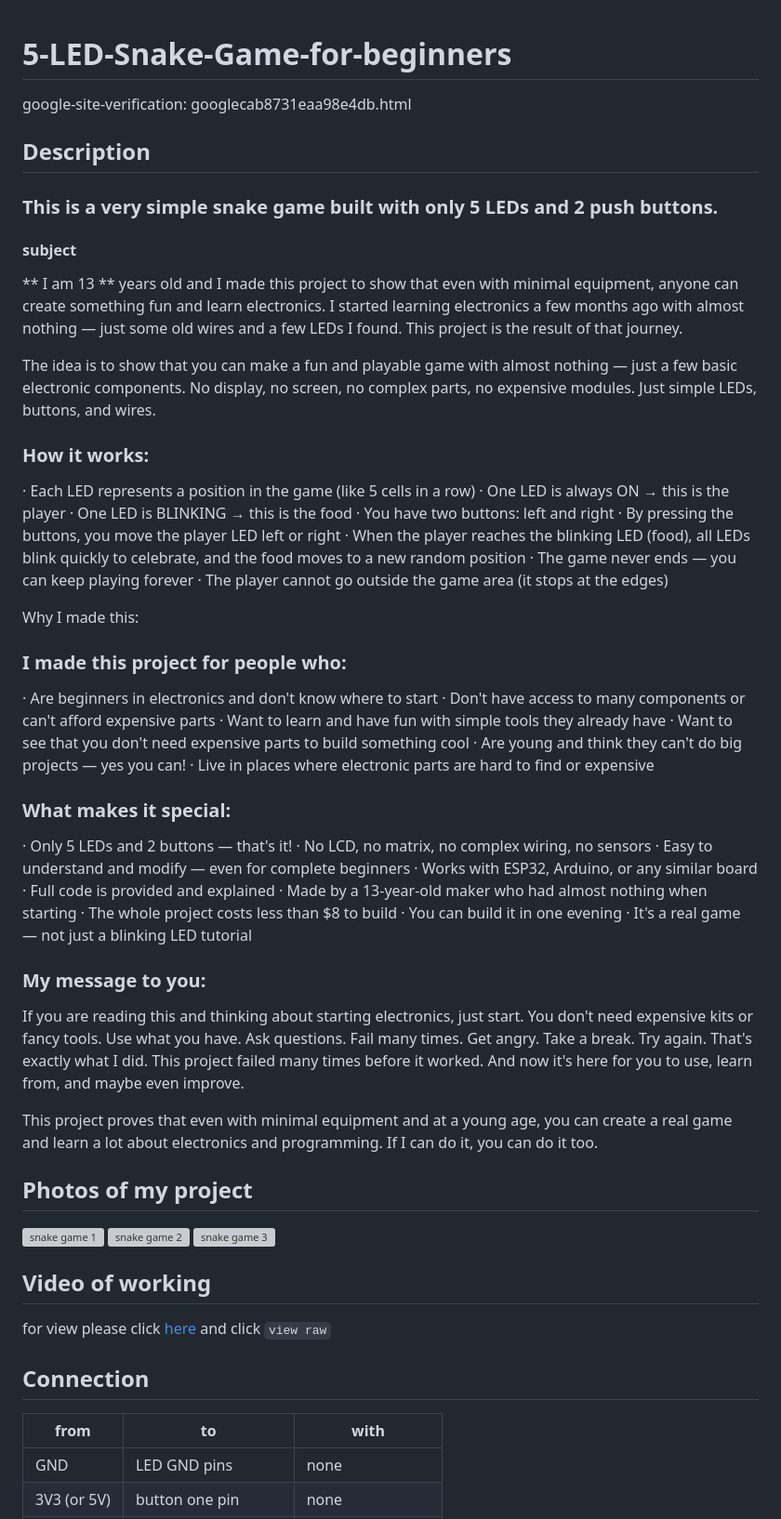
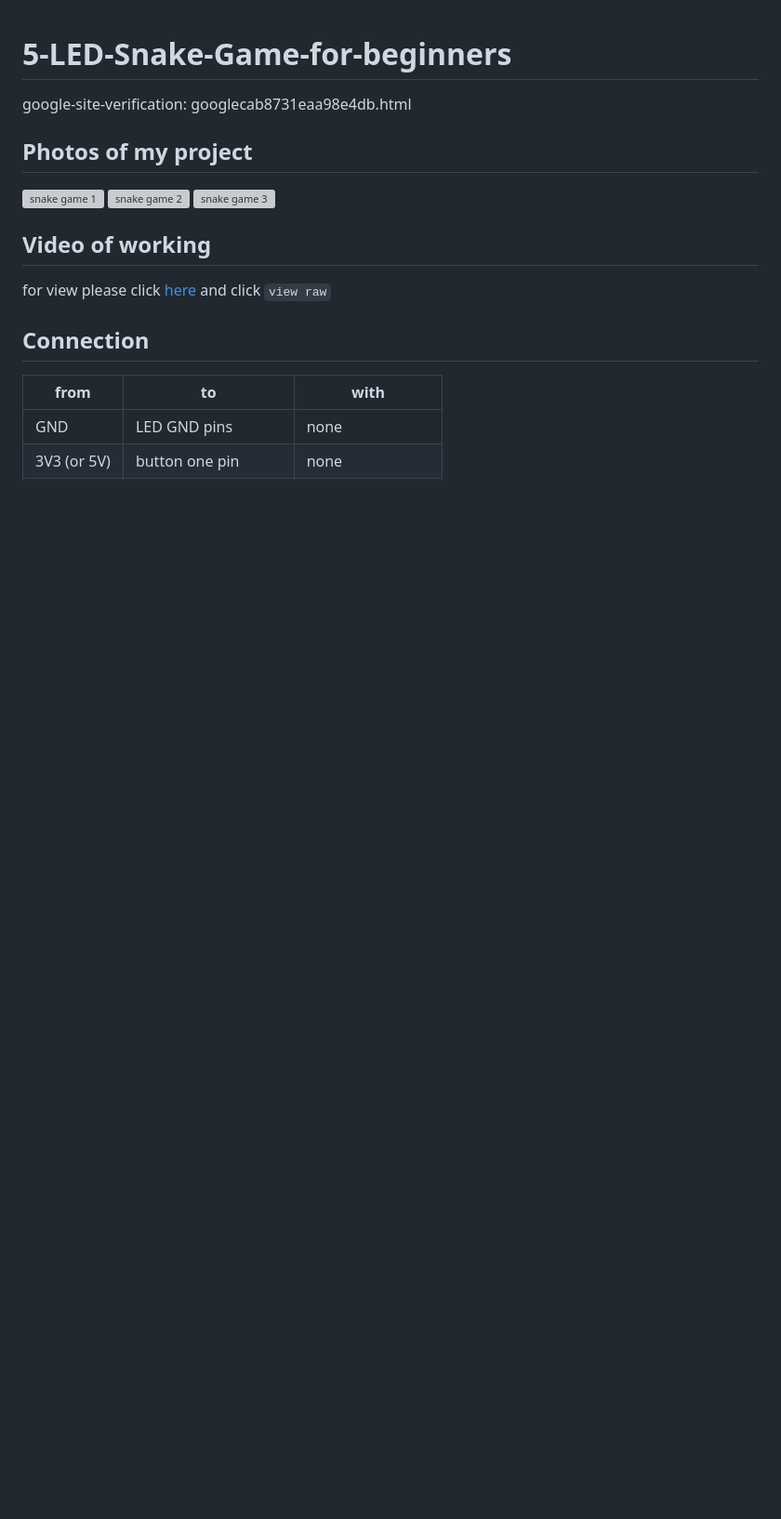
Before and after one commit to match-studio/5-LED-Snake-Game-for-beginners, a Markdown page: README.md, the part around the change. Shown at 93% size. Drawn GitHub-style; blank space fills up the shorter version; grey boxes are pictures that could not be loaded.

```diff
--- a/README.md
+++ b/README.md
@@ -1,52 +1,5 @@
 # 5-LED-Snake-Game-for-beginners
 google-site-verification: googlecab8731eaa98e4db.html
-## Description
-
-### This is a very simple snake game built with only 5 LEDs and 2 push buttons.
-#### subject
-** I am 13 ** years old and I made this project to show that even with minimal equipment, anyone can create something fun and learn electronics. I started learning electronics a few months ago with almost nothing — just some old wires and a few LEDs I found. This project is the result of that journey.
-
-The idea is to show that you can make a fun and playable game with almost nothing — just a few basic electronic components. No display, no screen, no complex parts, no expensive modules. Just simple LEDs, buttons, and wires.
-
-### How it works:
-
-· Each LED represents a position in the game (like 5 cells in a row)
-· One LED is always ON → this is the player
-· One LED is BLINKING → this is the food
-· You have two buttons: left and right
-· By pressing the buttons, you move the player LED left or right
-· When the player reaches the blinking LED (food), all LEDs blink quickly to celebrate, and the food moves to a new random position
-· The game never ends — you can keep playing forever
-· The player cannot go outside the game area (it stops at the edges)
-
-Why I made this:
-
-### I made this project for people who:
-
-· Are beginners in electronics and don't know where to start
-· Don't have access to many components or can't afford expensive parts
-· Want to learn and have fun with simple tools they already have
-· Want to see that you don't need expensive parts to build something cool
-· Are young and think they can't do big projects — yes you can!
-· Live in places where electronic parts are hard to find or expensive
-
-### What makes it special:
-
-· Only 5 LEDs and 2 buttons — that's it!
-· No LCD, no matrix, no complex wiring, no sensors
-· Easy to understand and modify — even for complete beginners
-· Works with ESP32, Arduino, or any similar board
-· Full code is provided and explained
-· Made by a 13-year-old maker who had almost nothing when starting
-· The whole project costs less than $8 to build
-· You can build it in one evening
-· It's a real game — not just a blinking LED tutorial
-
-### My message to you:
-
-If you are reading this and thinking about starting electronics, just start. You don't need expensive kits or fancy tools. Use what you have. Ask questions. Fail many times. Get angry. Take a break. Try again. That's exactly what I did. This project failed many times before it worked. And now it's here for you to use, learn from, and maybe even improve.
-
-This project proves that even with minimal equipment and at a young age, you can create a real game and learn a lot about electronics and programming. If I can do it, you can do it too.
 
 ## Photos of my project
 ![snake game 1](images/P_20260221_014742.jpg)
```
